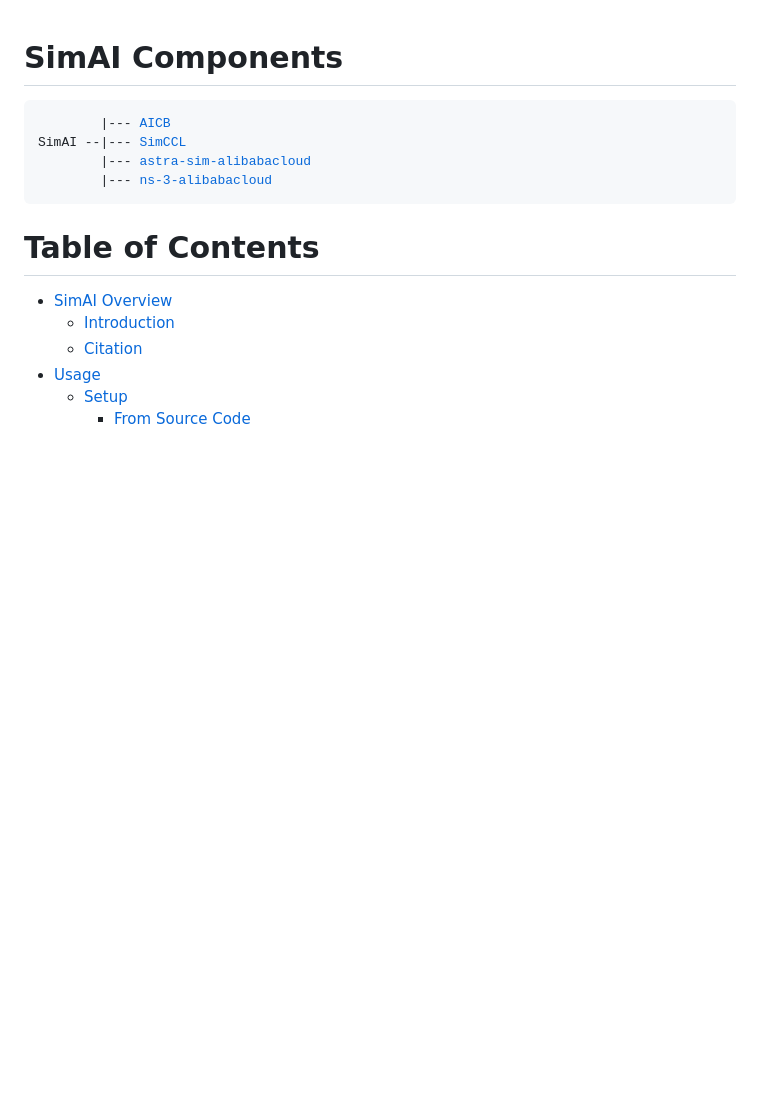
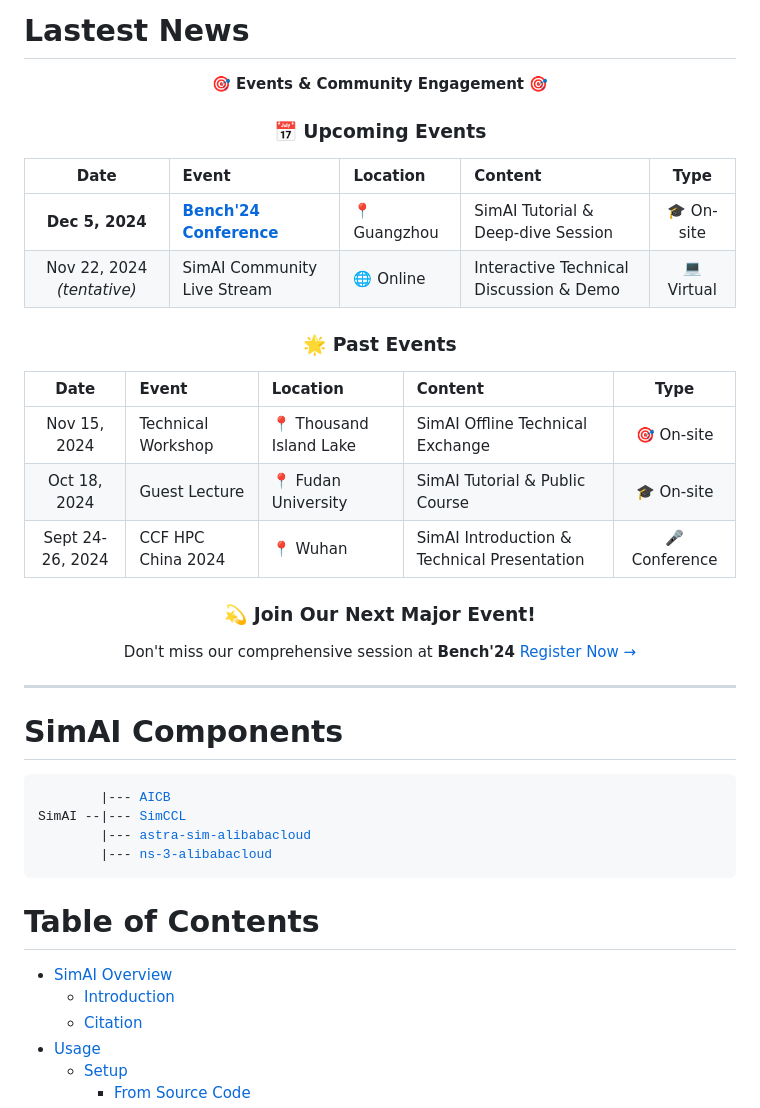
Before and after one commit to aliyun/SimAI, a Markdown page: README.md, the part around one of its changes. Drawn GitHub-style; blank space fills up the shorter version.

```diff
--- a/README.md
+++ b/README.md
@@ -1,3 +1,30 @@
+# Lastest News
+
+<div align="center">
+🎯 <b>Events & Community Engagement</b> 🎯
+
+### 📅 Upcoming Events
+
+| Date | Event | Location | Content | Type |
+|:----:|:------|:---------|:--------|:----:|
+| **Dec 5, 2024** | [**Bench'24 Conference**](https://mp.weixin.qq.com/s/STic_E12xMhZRxhzK9wRnw) | 📍 Guangzhou | SimAI Tutorial & Deep-dive Session | 🎓 On-site |
+| Nov 22, 2024 *(tentative)* | SimAI Community Live Stream | 🌐 Online | Interactive Technical Discussion & Demo | 💻 Virtual |
+
+### 🌟 Past Events
+
+| Date | Event | Location | Content | Type |
+|:----:|:------|:---------|:--------|:----:|
+| Nov 15, 2024 | Technical Workshop | 📍 Thousand Island Lake | SimAI Offline Technical Exchange | 🎯 On-site |
+| Oct 18, 2024 | Guest Lecture | 📍 Fudan University | SimAI Tutorial & Public Course | 🎓 On-site |
+| Sept 24-26, 2024 | CCF HPC China 2024 | 📍 Wuhan | SimAI Introduction & Technical Presentation | 🎤 Conference |
+
+### 💫 Join Our Next Major Event!
+Don't miss our comprehensive session at **Bench'24**
+[Register Now →](https://mp.weixin.qq.com/s/STic_E12xMhZRxhzK9wRnw)
+</div>
+
+---
+
 # SimAI Components
 
 <pre>
```
Also changed, not shown: other parts of README.md (+3 -1 lines), docs/images/simai_wechat.jpg.
